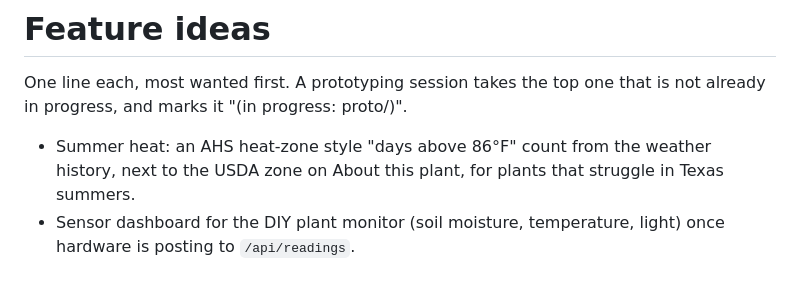
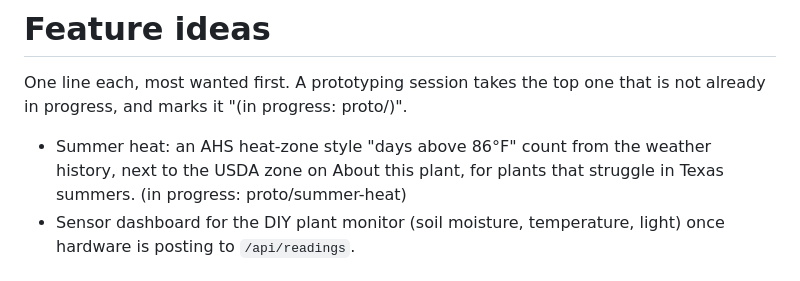
Before and after one commit to LibertyPrime8675309/plant-monitor, a Markdown page: docs/IDEAS.md, the part around the change. Drawn GitHub-style.

```diff
--- a/docs/IDEAS.md
+++ b/docs/IDEAS.md
@@ -2,7 +2,7 @@
 
 One line each, most wanted first. A prototyping session takes the top one that is not already in progress, and marks it "(in progress: proto/<branch>)".
 
-- Summer heat: an AHS heat-zone style "days above 86°F" count from the weather history, next to the USDA zone on About this plant, for plants that struggle in Texas summers.
+- Summer heat: an AHS heat-zone style "days above 86°F" count from the weather history, next to the USDA zone on About this plant, for plants that struggle in Texas summers. (in progress: proto/summer-heat)
 - Sensor dashboard for the DIY plant monitor (soil moisture, temperature, light) once hardware is posting to `/api/readings`.
 
 ## Done
```
Also changed, not shown: docs/prototypes/summer-heat.md (added, +69 -0 lines), docs/prototypes/summer-heat/laptop.png (added), docs/prototypes/summer-heat/phone-dark.png (added), docs/prototypes/summer-heat/phone-large-text.png (added), 4 other files.
